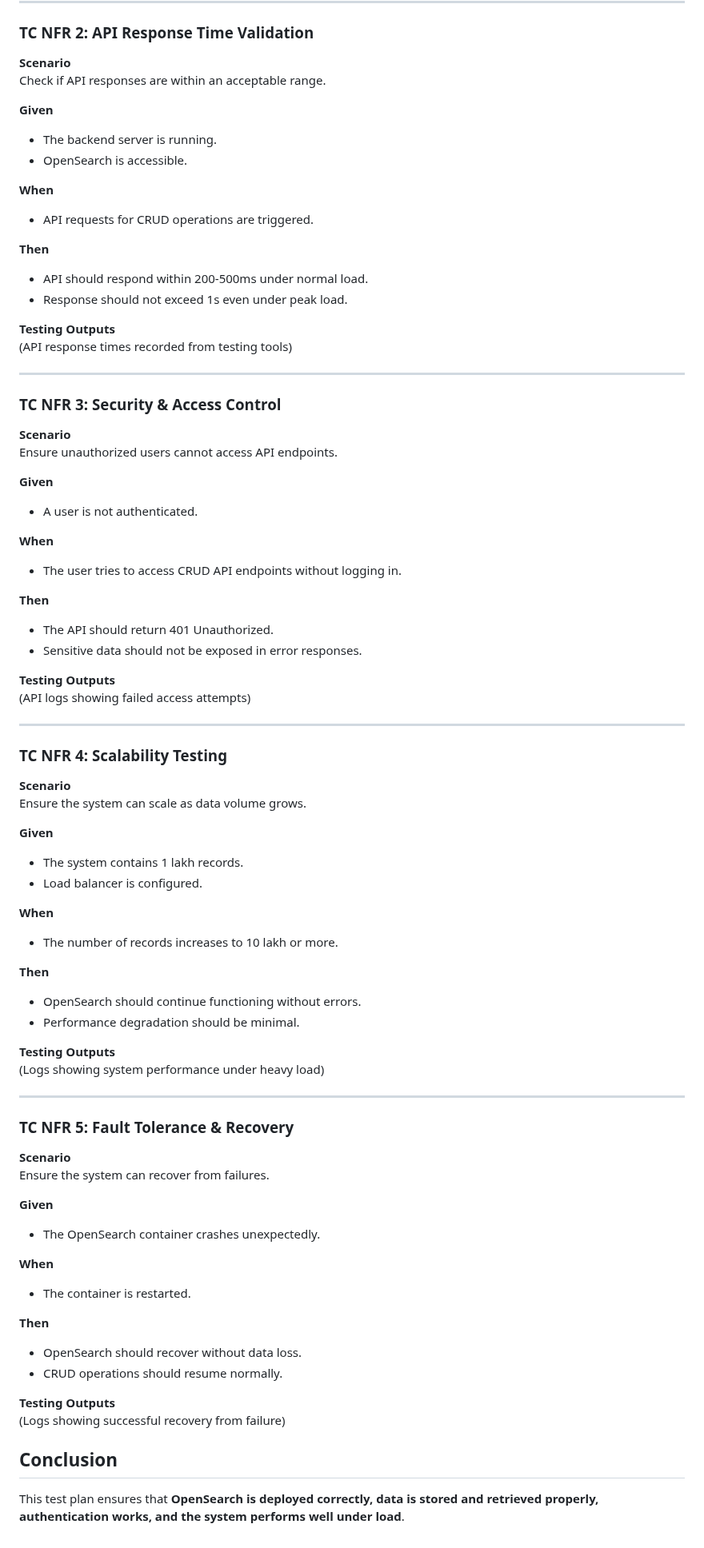
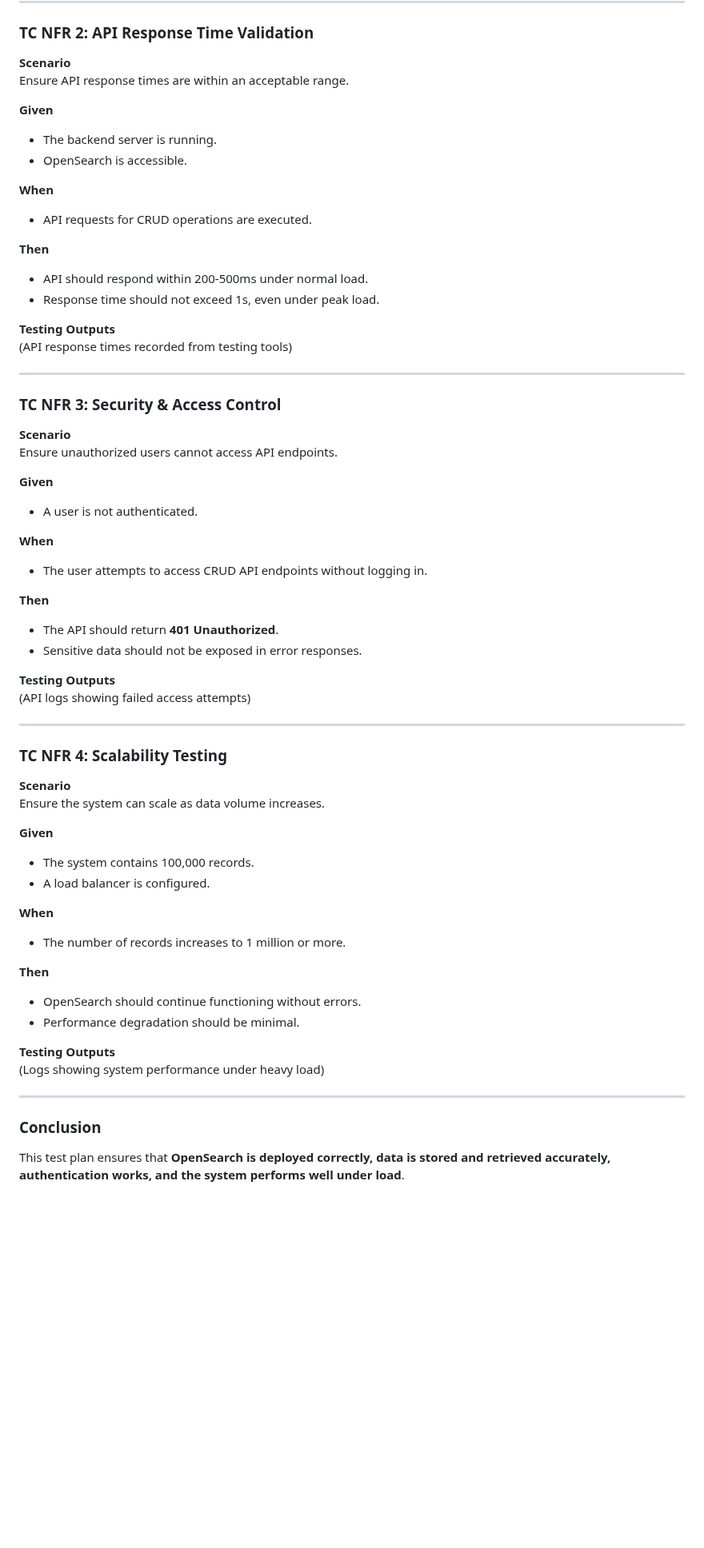
Before and after one commit to Ashna8378/Employee_management_system_with_Opensearch, a Markdown page: testcases.md, the part around one of its changes. Shown at 80% size. Drawn GitHub-style; blank space fills up the shorter version.

Commit message:
correct the testcases

```diff
--- a/testcases.md
+++ b/testcases.md
@@ -242,18 +238,18 @@ Ensure OpenSearch can handle bulk data insertions and searches efficiently.
 
 ### **TC NFR 2: API Response Time Validation**
 **Scenario**
-Check if API responses are within an acceptable range.
+Ensure API response times are within an acceptable range.
 
 **Given**
 - The backend server is running.
 - OpenSearch is accessible.
 
 **When**
-- API requests for CRUD operations are triggered.
+- API requests for CRUD operations are executed.
 
 **Then**
 - API should respond within 200-500ms under normal load.
-- Response should not exceed 1s even under peak load.
+- Response time should not exceed 1s, even under peak load.
 
 **Testing Outputs**
 (API response times recorded from testing tools)
@@ -268,10 +264,10 @@ Ensure unauthorized users cannot access API endpoints.
 - A user is not authenticated.
 
 **When**
-- The user tries to access CRUD API endpoints without logging in.
+- The user attempts to access CRUD API endpoints without logging in.
 
 **Then**
-- The API should return 401 Unauthorized.
+- The API should return **401 Unauthorized**.
 - Sensitive data should not be exposed in error responses.
 
 **Testing Outputs**
@@ -281,14 +277,14 @@ Ensure unauthorized users cannot access API endpoints.
 
 ### **TC NFR 4: Scalability Testing**
 **Scenario**
-Ensure the system can scale as data volume grows.
+Ensure the system can scale as data volume increases.
 
 **Given**
-- The system contains 1 lakh records.
-- Load balancer is configured.
+- The system contains 100,000 records.
+- A load balancer is configured.
 
 **When**
-- The number of records increases to 10 lakh or more.
+- The number of records increases to 1 million or more.
 
 **Then**
 - OpenSearch should continue functioning without errors.
@@ -299,24 +295,5 @@ Ensure the system can scale as data volume grows.
 
 ---
 
-### **TC NFR 5: Fault Tolerance & Recovery**
-**Scenario**
-Ensure the system can recover from failures.
-
-**Given**
-- The OpenSearch container crashes unexpectedly.
-
-**When**
-- The container is restarted.
-
-**Then**
-- OpenSearch should recover without data loss.
-- CRUD operations should resume normally.
-
-**Testing Outputs**
-(Logs showing successful recovery from failure)
-
-
-
-## **Conclusion**
-This test plan ensures that **OpenSearch is deployed correctly, data is stored and retrieved properly, authentication works, and the system performs well under load**.
+### **Conclusion**
+This test plan ensures that **OpenSearch is deployed correctly, data is stored and retrieved accurately, authentication works, and the system performs well under load**.
```
Also changed, not shown: other parts of testcases.md (+31 -35 lines).
